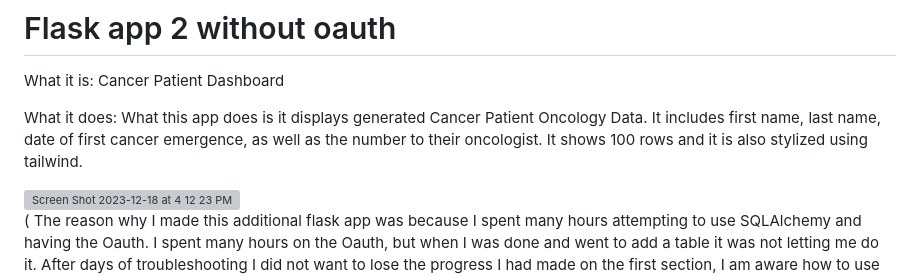
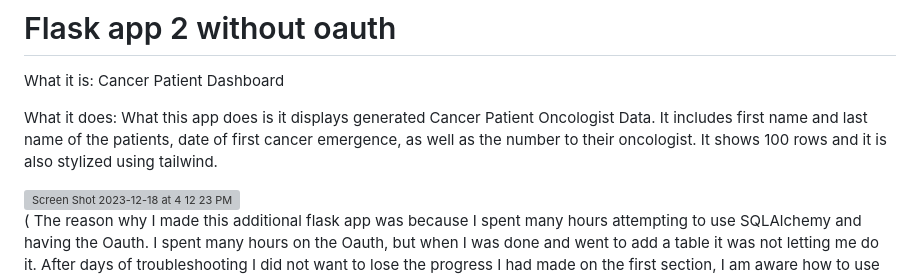
Before and after one commit to malh718/flask_e2e_project, a Markdown page: docs/README.md, the part around the change. GitHub-like rendering; grey boxes are pictures that could not be loaded.

```diff
--- a/docs/README.md
+++ b/docs/README.md
@@ -16,7 +16,7 @@ https://github.com/malh718/flask_e2e_project/assets/102617334/6f72a7f5-3e97-4e19
 
 What it is:  Cancer Patient Dashboard
 
-What it does: What this app does is it displays generated Cancer Patient Oncology Data. It includes first name, last name, date of first cancer emergence, as well as the number to their oncologist. It shows 100 rows and it is also stylized using tailwind.
+What it does: What this app does is it displays generated Cancer Patient Oncologist Data. It includes first name and last name of the patients, date of first cancer emergence, as well as the number to their oncologist. It shows 100 rows and it is also stylized using tailwind.
 
 <img width="1319" alt="Screen Shot 2023-12-18 at 4 12 23 PM" src="https://github.com/malh718/flask_e2e_project/assets/102617334/fa77116a-ea66-4856-b5cf-ac158e337dff">
 
```
